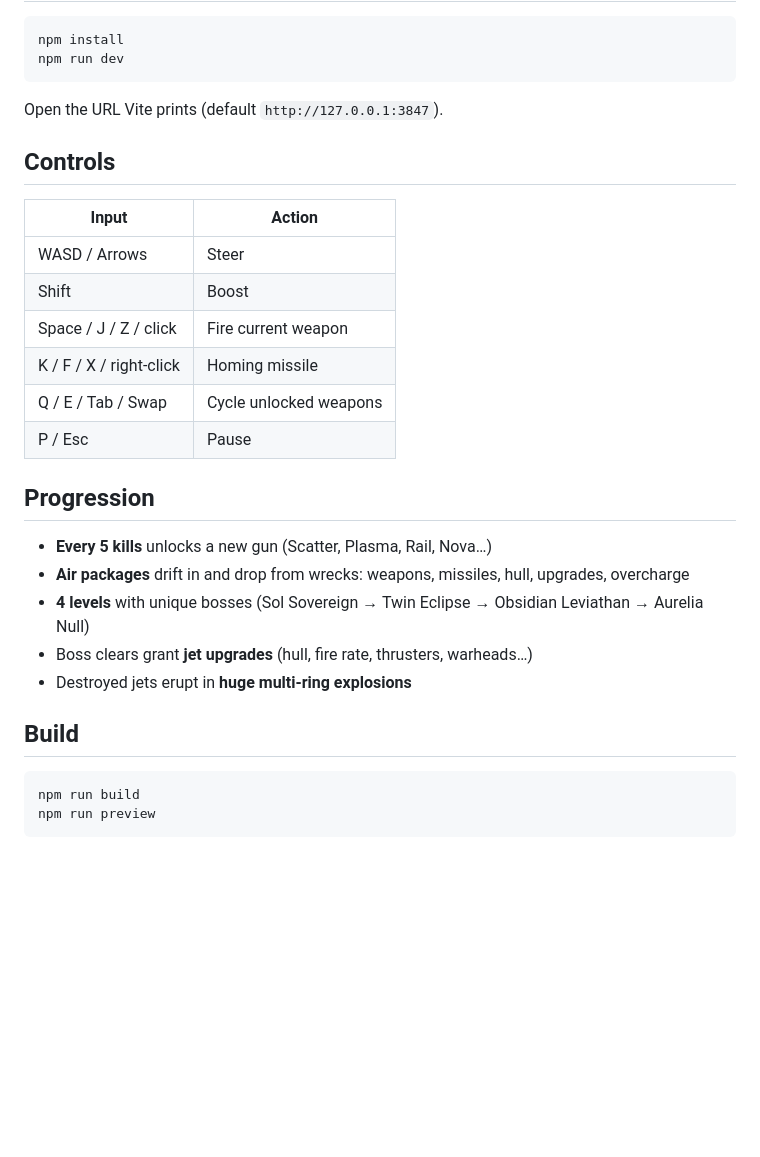
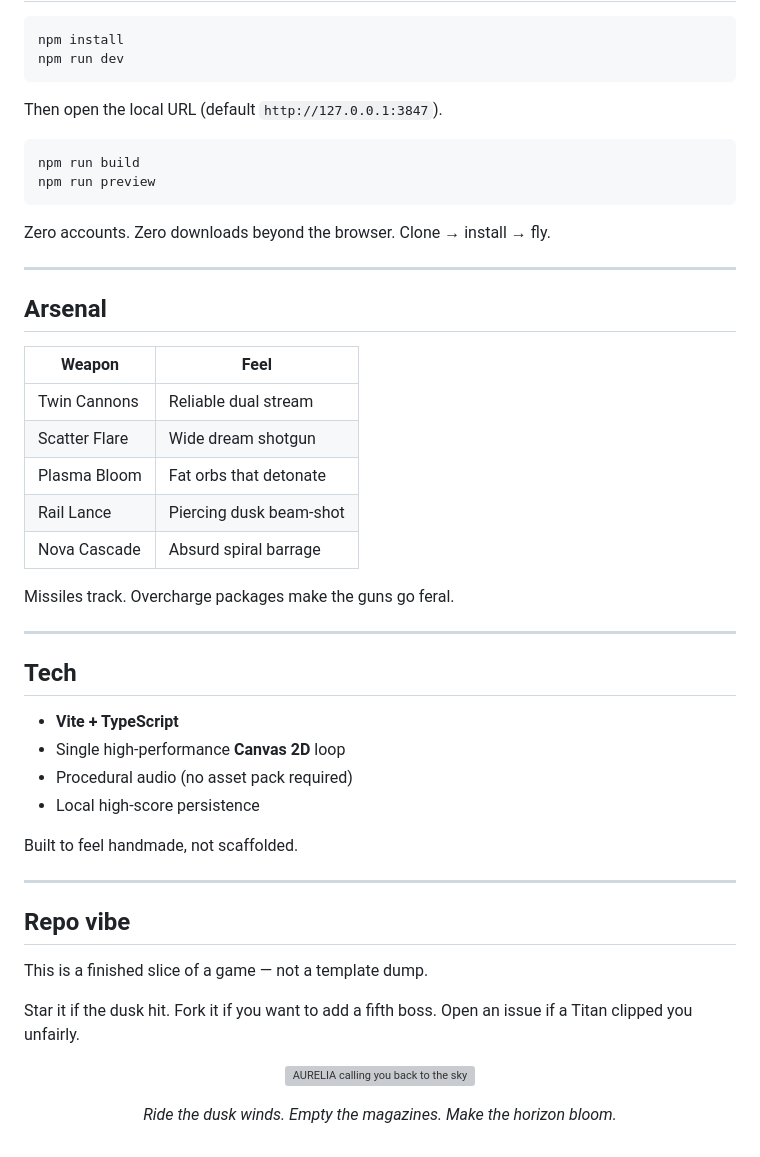
Before and after one commit to btstevens1984az/aurelia, a Markdown page: README.md, the part around one of its changes. Drawn GitHub-style; blank space fills up the shorter version; grey boxes are pictures that could not be loaded.

````diff
--- a/README.md
+++ b/README.md
@@ -9,30 +84,50 @@ npm install
 npm run dev
 ```
 
-Open the URL Vite prints (default `http://127.0.0.1:3847`).
-
-## Controls
-
-| Input | Action |
-| --- | --- |
-| WASD / Arrows | Steer |
-| Shift | Boost |
-| Space / J / Z / click | Fire current weapon |
-| K / F / X / right-click | Homing missile |
-| Q / E / Tab / Swap | Cycle unlocked weapons |
-| P / Esc | Pause |
-
-## Progression
-
-- **Every 5 kills** unlocks a new gun (Scatter, Plasma, Rail, Nova…)
-- **Air packages** drift in and drop from wrecks: weapons, missiles, hull, upgrades, overcharge
-- **4 levels** with unique bosses (Sol Sovereign → Twin Eclipse → Obsidian Leviathan → Aurelia Null)
-- Boss clears grant **jet upgrades** (hull, fire rate, thrusters, warheads…)
-- Destroyed jets erupt in **huge multi-ring explosions**
-
-## Build
+Then open the local URL (default `http://127.0.0.1:3847`).
 
 ```bash
 npm run build
 npm run preview
 ```
+
+Zero accounts. Zero downloads beyond the browser. Clone → install → fly.
+
+---
+
+## Arsenal
+
+| Weapon | Feel |
+| --- | --- |
+| Twin Cannons | Reliable dual stream |
+| Scatter Flare | Wide dream shotgun |
+| Plasma Bloom | Fat orbs that detonate |
+| Rail Lance | Piercing dusk beam-shot |
+| Nova Cascade | Absurd spiral barrage |
+
+Missiles track. Overcharge packages make the guns go feral.
+
+---
+
+## Tech
+
+- **Vite + TypeScript**
+- Single high-performance **Canvas 2D** loop
+- Procedural audio (no asset pack required)
+- Local high-score persistence
+
+Built to feel handmade, not scaffolded.
+
+---
+
+## Repo vibe
+
+This is a finished slice of a game — not a template dump.
+
+Star it if the dusk hit. Fork it if you want to add a fifth boss. Open an issue if a Titan clipped you unfairly.
+
+<p align="center">
+  <img src="docs/media/aurelia_title.gif" alt="AURELIA calling you back to the sky" width="560" />
+</p>
+
+<p align="center"><em>Ride the dusk winds. Empty the magazines. Make the horizon bloom.</em></p>
````
Also changed, not shown: other parts of README.md (+78 -3 lines), docs/media/hero_banner.png (added), docs/media/still_dogfight.png (added), docs/media/still_missile.png (added), 7 other files.
